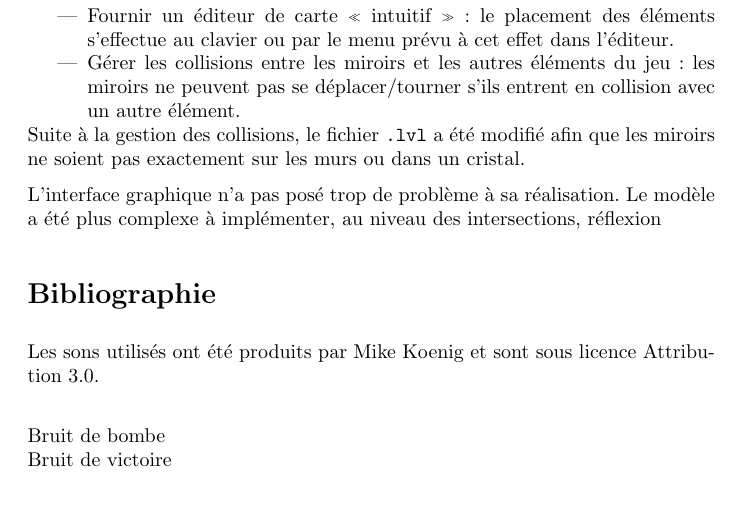
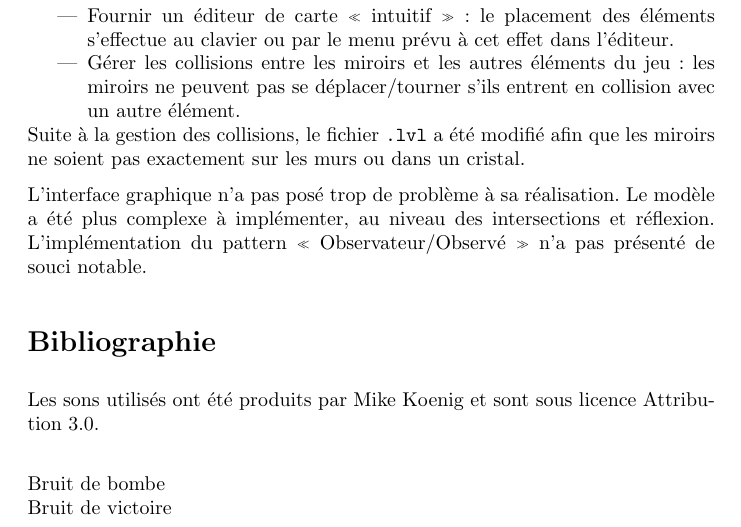
Before and after one commit to fknop/starlight, a LaTeX document (rapport/rapport.tex): part of page 23 of 30 before the commit and part of page 23 of 31 after it, cut so that both start at the same text, the shorter picture padded with empty space. Compiled offline with pdfLaTeX.

Commit message:
Conclusion

```diff
--- a/rapport/rapport.tex
+++ b/rapport/rapport.tex
@@ -908,7 +908,7 @@ Certains points bonus ont été réalisés~:~
 
 Suite à la gestion des collisions, le fichier \texttt{.lvl} a été modifié afin que les miroirs ne soient pas exactement sur les murs ou dans un cristal.
 
-L’interface graphique n’a pas posé trop de problème à sa réalisation. Le modèle a été plus complexe à implémenter, au niveau des intersections, réflexion
+L’interface graphique n’a pas posé trop de problème à sa réalisation. Le modèle a été plus complexe à implémenter, au niveau des intersections et réflexion. L’implémentation du pattern «~Observateur/Observé~» n’a pas présenté de souci notable.
 
 \section{Bibliographie}
 
```
